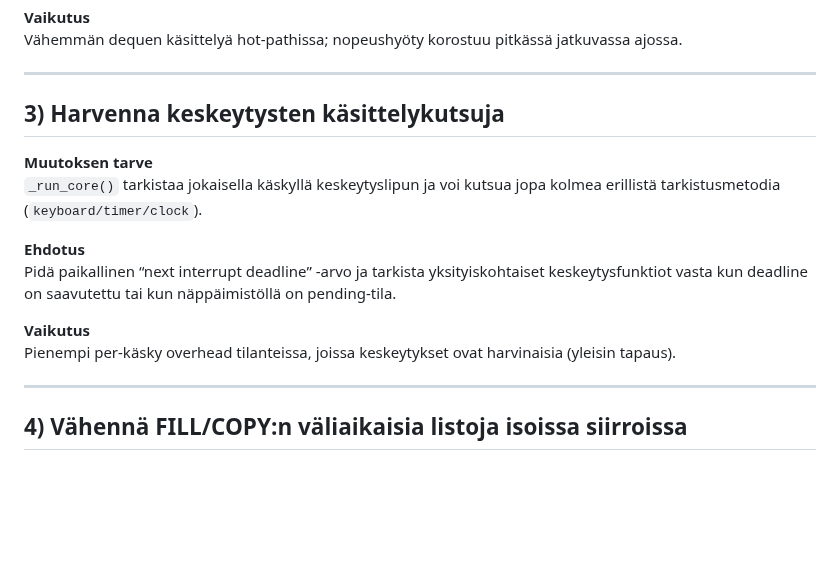
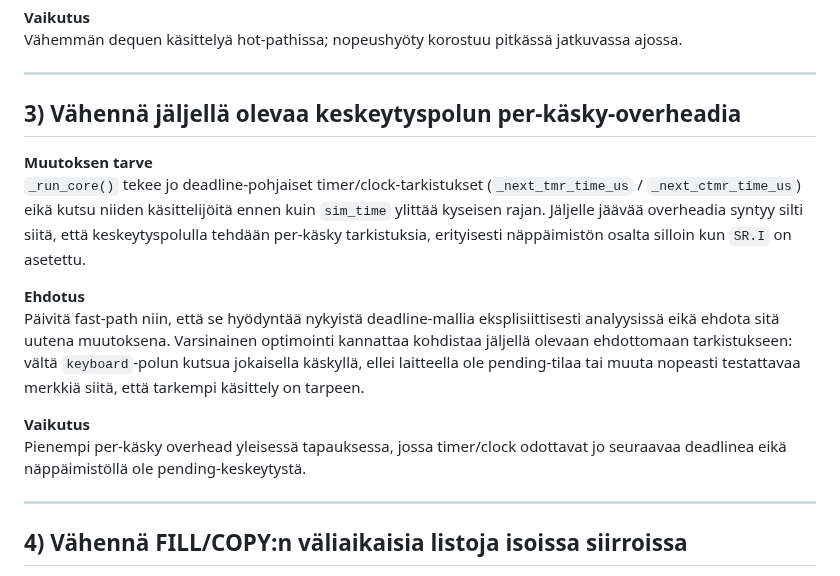
Before and after one commit to superzanttu/kCPU16, a Markdown page: more speed.md, the part around the change. Rendered like a GitHub page; blank space fills up the shorter version.

Commit message:
Update more speed.md
Co-authored-by: Copilot <175728472+Copilot@users.noreply.github.com>

```diff
--- a/more speed.md
+++ b/more speed.md
@@ -33,16 +33,16 @@ Vähemmän dequen käsittelyä hot-pathissa; nopeushyöty korostuu pitkässä ja
 
 ---
 
-## 3) Harvenna keskeytysten käsittelykutsuja
+## 3) Vähennä jäljellä olevaa keskeytyspolun per-käsky-overheadia
 
 **Muutoksen tarve**
-`_run_core()` tarkistaa jokaisella käskyllä keskeytyslipun ja voi kutsua jopa kolmea erillistä tarkistusmetodia (`keyboard/timer/clock`).
+`_run_core()` tekee jo deadline-pohjaiset timer/clock-tarkistukset (`_next_tmr_time_us` / `_next_ctmr_time_us`) eikä kutsu niiden käsittelijöitä ennen kuin `sim_time` ylittää kyseisen rajan. Jäljelle jäävää overheadia syntyy silti siitä, että keskeytyspolulla tehdään per-käsky tarkistuksia, erityisesti näppäimistön osalta silloin kun `SR.I` on asetettu.
 
 **Ehdotus**
-Pidä paikallinen “next interrupt deadline” -arvo ja tarkista yksityiskohtaiset keskeytysfunktiot vasta kun deadline on saavutettu tai kun näppäimistöllä on pending-tila.
+Päivitä fast-path niin, että se hyödyntää nykyistä deadline-mallia eksplisiittisesti analyysissä eikä ehdota sitä uutena muutoksena. Varsinainen optimointi kannattaa kohdistaa jäljellä olevaan ehdottomaan tarkistukseen: vältä `keyboard`-polun kutsua jokaisella käskyllä, ellei laitteella ole pending-tilaa tai muuta nopeasti testattavaa merkkiä siitä, että tarkempi käsittely on tarpeen.
 
 **Vaikutus**
-Pienempi per-käsky overhead tilanteissa, joissa keskeytykset ovat harvinaisia (yleisin tapaus).
+Pienempi per-käsky overhead yleisessä tapauksessa, jossa timer/clock odottavat jo seuraavaa deadlinea eikä näppäimistöllä ole pending-keskeytystä.
 
 ---
 
```
